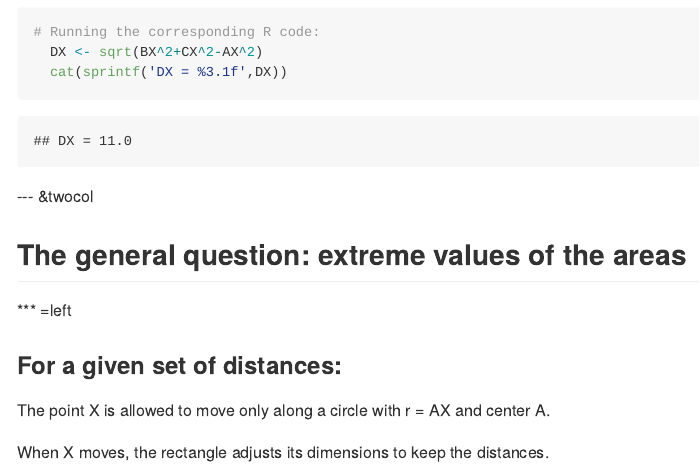
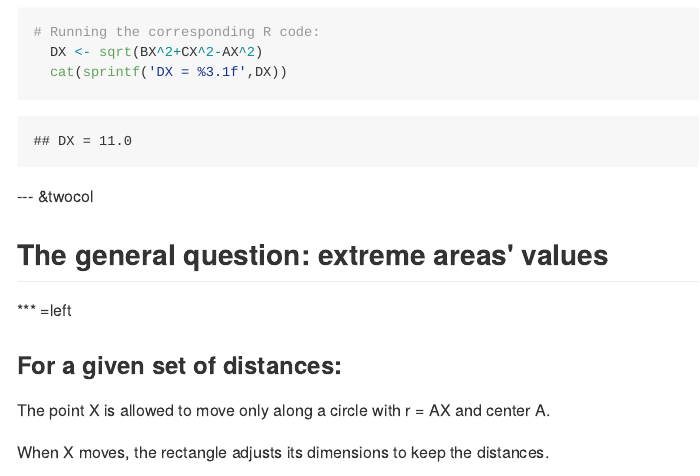
Before and after one commit to acasares/SlidifyGeom, an R Markdown document (index.Rmd): the page in a window 1100 px wide, from 1060 px down. The pictures show the output file index.md that the author committed with the source, drawn offline in the style of GitHub.

Commit message:
Fixing space in 3rd slide.

```diff
--- a/index.Rmd
+++ b/index.Rmd
@@ -80,7 +80,7 @@ $DX = \sqrt{BX^2+CX^2-AX^2}$
 
 --- &twocol
 
-## The general question: extreme values of the areas
+## The general question: extreme areas' values
 
 *** =left
 
```
Also changed, not shown: index.html, index.md.
